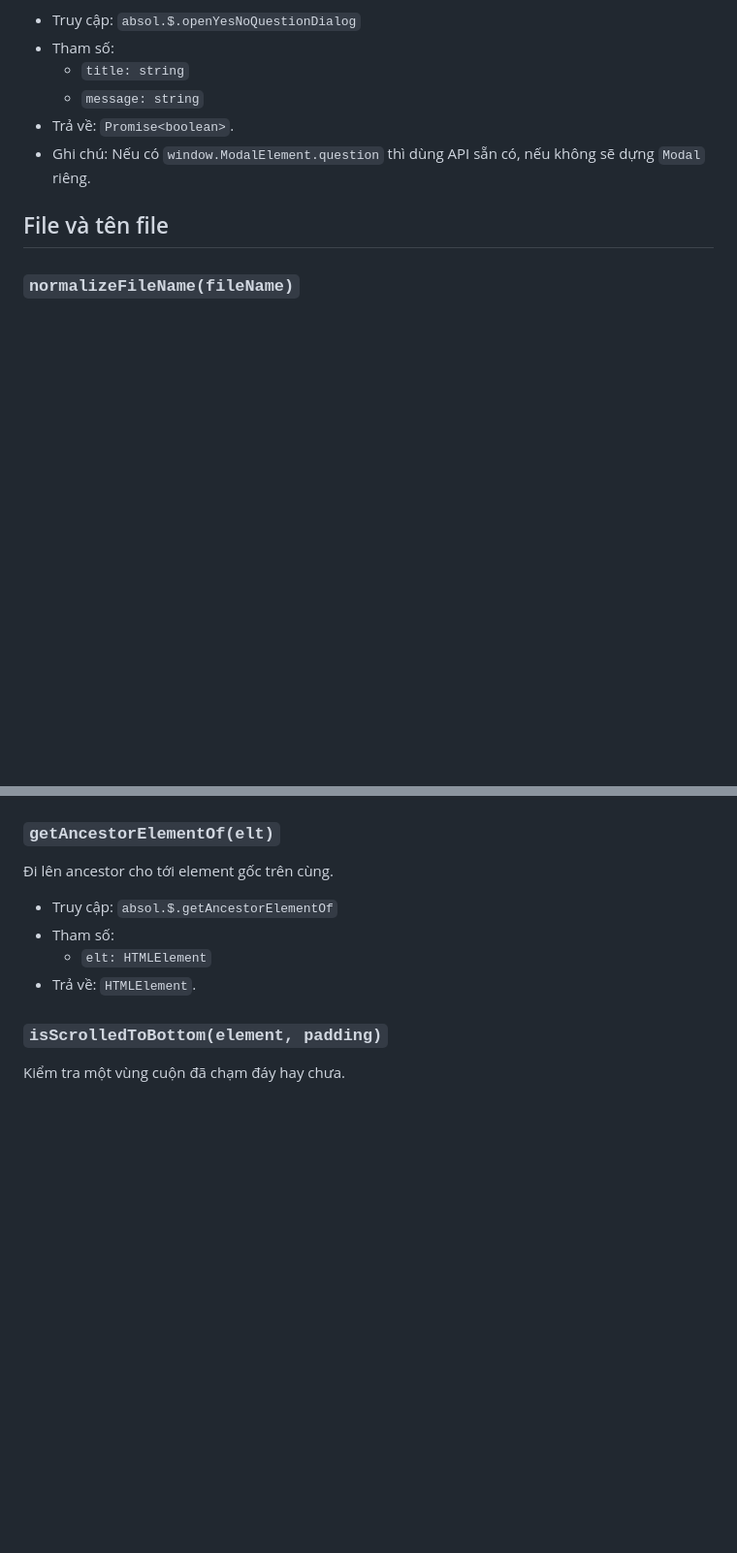
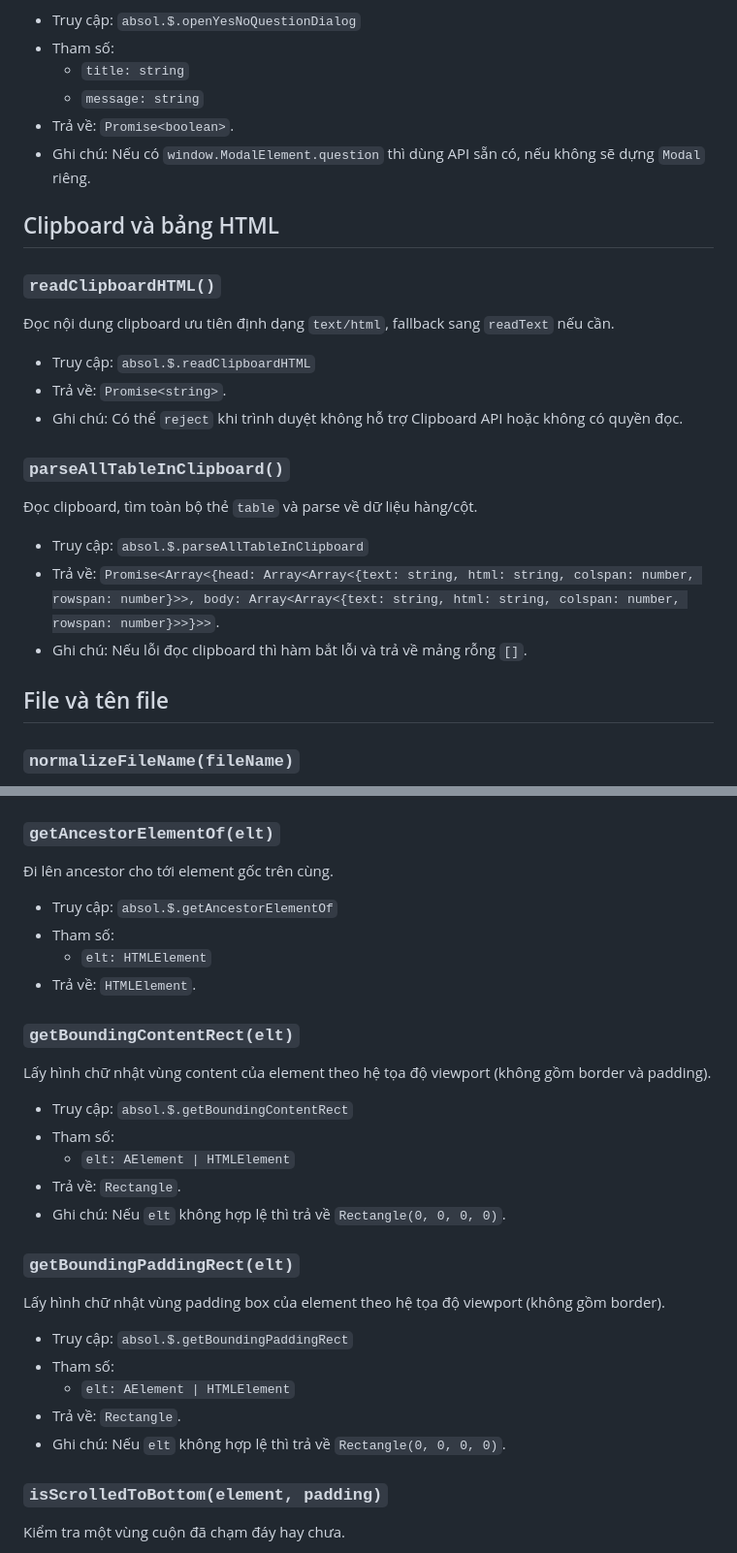
Before and after one commit to duthienkt/absol-doc, a Markdown page: content/absol/utils.md, 2 parts joined by grey strips. Shown at 97% size. Drawn GitHub-style; blank space fills up the shorter version.

Commit message:
- utils doc

```diff
--- a/content/absol/utils.md
+++ b/content/absol/utils.md
@@ -261,6 +281,25 @@ Hiển thị dialog xác nhận Yes/No.
 	* `message: string`
 * Trả về: `Promise<boolean>`.
 * Ghi chú: Nếu có `window.ModalElement.question` thì dùng API sẵn có, nếu không sẽ dựng `Modal` riêng.
+
+
+## Clipboard và bảng HTML
+
+### `readClipboardHTML()`
+
+Đọc nội dung clipboard ưu tiên định dạng `text/html`, fallback sang `readText` nếu cần.
+
+* Truy cập: `absol.$.readClipboardHTML`
+* Trả về: `Promise<string>`.
+* Ghi chú: Có thể `reject` khi trình duyệt không hỗ trợ Clipboard API hoặc không có quyền đọc.
+
+### `parseAllTableInClipboard()`
+
+Đọc clipboard, tìm toàn bộ thẻ `table` và parse về dữ liệu hàng/cột.
+
+* Truy cập: `absol.$.parseAllTableInClipboard`
+* Trả về: `Promise<Array<{head: Array<Array<{text: string, html: string, colspan: number, rowspan: number}>>, body: Array<Array<{text: string, html: string, colspan: number, rowspan: number}>>}>>`.
+* Ghi chú: Nếu lỗi đọc clipboard thì hàm bắt lỗi và trả về mảng rỗng `[]`.
 
 
 ## File và tên file
@@ -603,6 +642,26 @@ Thêm một hoặc nhiều CSS class vào element.
 	* `elt: HTMLElement`
 * Trả về: `HTMLElement`.
 
+### `getBoundingContentRect(elt)`
+
+Lấy hình chữ nhật vùng content của element theo hệ tọa độ viewport (không gồm border và padding).
+
+* Truy cập: `absol.$.getBoundingContentRect`
+* Tham số:
+	* `elt: AElement | HTMLElement`
+* Trả về: `Rectangle`.
+* Ghi chú: Nếu `elt` không hợp lệ thì trả về `Rectangle(0, 0, 0, 0)`.
+
+### `getBoundingPaddingRect(elt)`
+
+Lấy hình chữ nhật vùng padding box của element theo hệ tọa độ viewport (không gồm border).
+
+* Truy cập: `absol.$.getBoundingPaddingRect`
+* Tham số:
+	* `elt: AElement | HTMLElement`
+* Trả về: `Rectangle`.
+* Ghi chú: Nếu `elt` không hợp lệ thì trả về `Rectangle(0, 0, 0, 0)`.
+
 ### `isScrolledToBottom(element, padding)`
 
 Kiểm tra một vùng cuộn đã chạm đáy hay chưa.
```
Also changed, not shown: other parts of content/absol/utils.md (+31 -0 lines).
